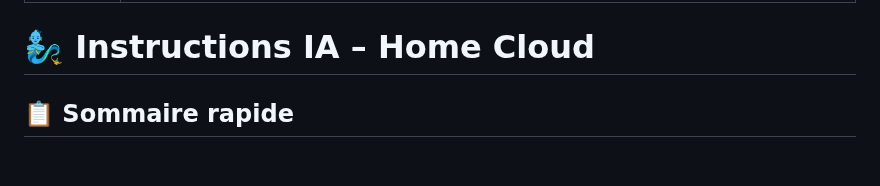
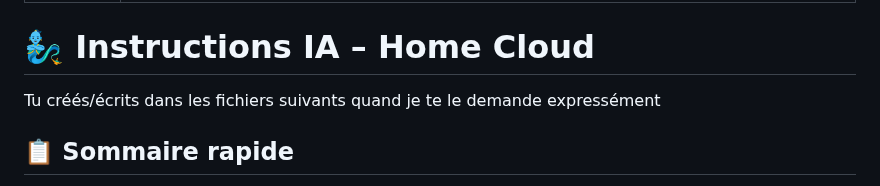
Before and after one commit to ronan-develop/home-cloud, a Markdown page: .github/copilot-instructions.md, the part around the change. GitHub-like rendering; blank space fills up the shorter version.

```diff
--- a/.github/copilot-instructions.md
+++ b/.github/copilot-instructions.md
@@ -4,6 +4,8 @@ description: 'Instructions IA optimisées pour le projet Home Cloud hébergé su
 ---
 
 # 🧞‍♂️ Instructions IA – Home Cloud
+
+Tu créés/écrits dans les fichiers suivants quand je te le demande expressément
 
 ## 📋 Sommaire rapide
 - [⚡ Règles critiques](#-règles-critiques---accès-rapide)
```
